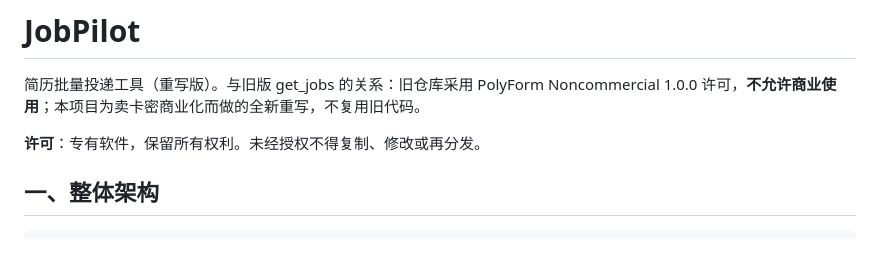
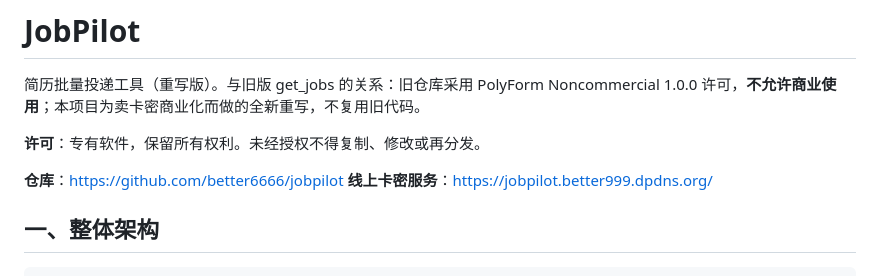
Before and after one commit to better6666/jobpilot, a Markdown page: README.md, the part around the change. GitHub-like rendering; blank space fills up the shorter version.

Commit message:
docs: README 补充仓库地址与线上卡密服务地址

```diff
--- a/README.md
+++ b/README.md
@@ -3,6 +3,9 @@
 简历批量投递工具（重写版）。与旧版 get_jobs 的关系：旧仓库采用 PolyForm Noncommercial 1.0.0 许可，**不允许商业使用**；本项目为卖卡密商业化而做的全新重写，不复用旧代码。
 
 **许可**：专有软件，保留所有权利。未经授权不得复制、修改或再分发。
+
+**仓库**：https://github.com/better6666/jobpilot
+**线上卡密服务**：https://jobpilot.better999.dpdns.org/
 
 ## 一、整体架构
 
```
